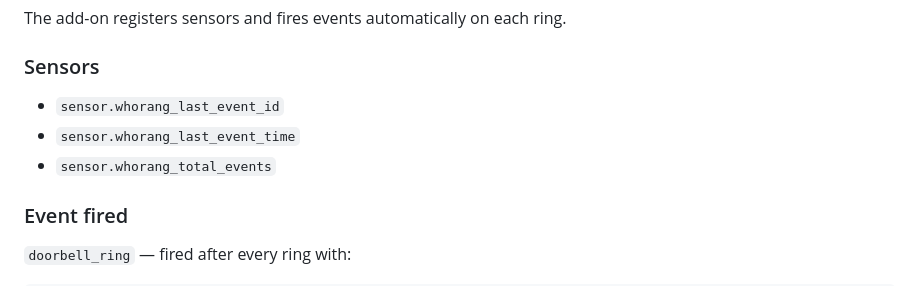
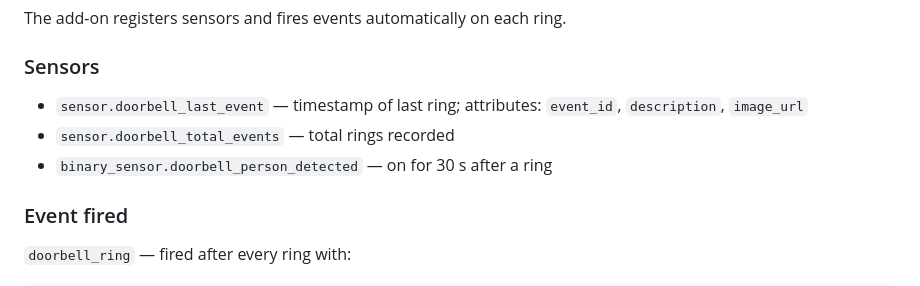
Before and after one commit to Beast12/whorang, a Markdown page: doorbell-addon/DOCS.md, the part around the change. Drawn GitHub-style.

```diff
--- a/doorbell-addon/DOCS.md
+++ b/doorbell-addon/DOCS.md
@@ -145,9 +145,9 @@ The add-on registers sensors and fires events automatically on each ring.
 
 ### Sensors
 
-- `sensor.whorang_last_event_id`
-- `sensor.whorang_last_event_time`
-- `sensor.whorang_total_events`
+- `sensor.doorbell_last_event` — timestamp of last ring; attributes: `event_id`, `description`, `image_url`
+- `sensor.doorbell_total_events` — total rings recorded
+- `binary_sensor.doorbell_person_detected` — on for 30 s after a ring
 
 ### Event fired
 
```
Also changed, not shown: README.md (+3 -3 lines).
